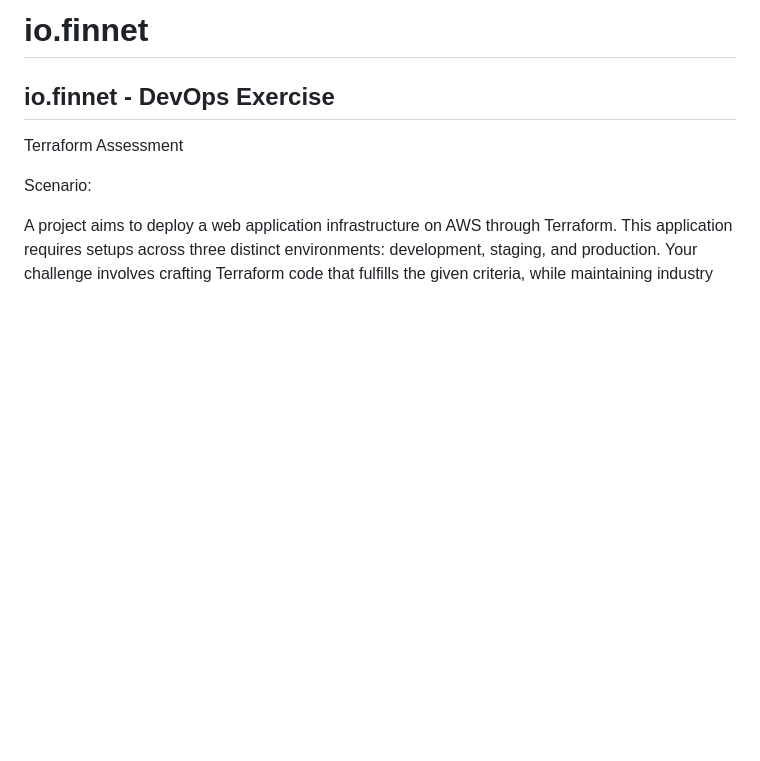
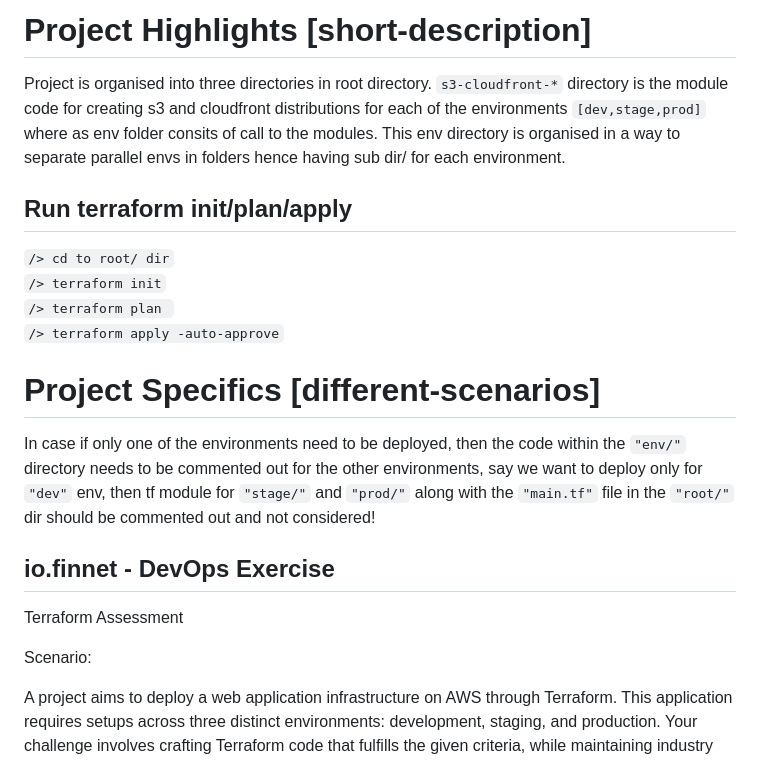
Before and after one commit to PanchoDaskalov/io.finnet, a Markdown page: README.md, the part around the change. GitHub-like rendering; blank space fills up the shorter version.

Commit message:
update: Readme file

````diff
--- a/README.md
+++ b/README.md
@@ -1,4 +1,18 @@
-# io.finnet
+# Project Highlights [short-description]
+Project is organised into three directories in root directory. ```s3-cloudfront-*``` directory is the module code for creating s3 and cloudfront distributions for each of the environments ```[dev,stage,prod]``` where as env folder consits of call to the modules. This env directory is organised in a way to separate parallel envs in folders hence having sub dir/ for each environment.
+
+Run terraform init/plan/apply
+---
+
+```/> cd to root/ dir```<br />
+```/> terraform init```<br />
+```/> terraform plan ```<br />
+```/> terraform apply -auto-approve```<br />
+
+# Project Specifics [different-scenarios]
+
+In case if only one of the environments need to be deployed, then the code within the ```"env/"``` directory needs to be commented out for the other environments, say we want to deploy only for ```"dev"``` env, then tf module for ```"stage/"``` and ```"prod/"``` along with the ```"main.tf"``` file in the ```"root/"``` dir should be commented out and not considered!
+
 io.finnet - DevOps Exercise
 ---
 Terraform Assessment
````
